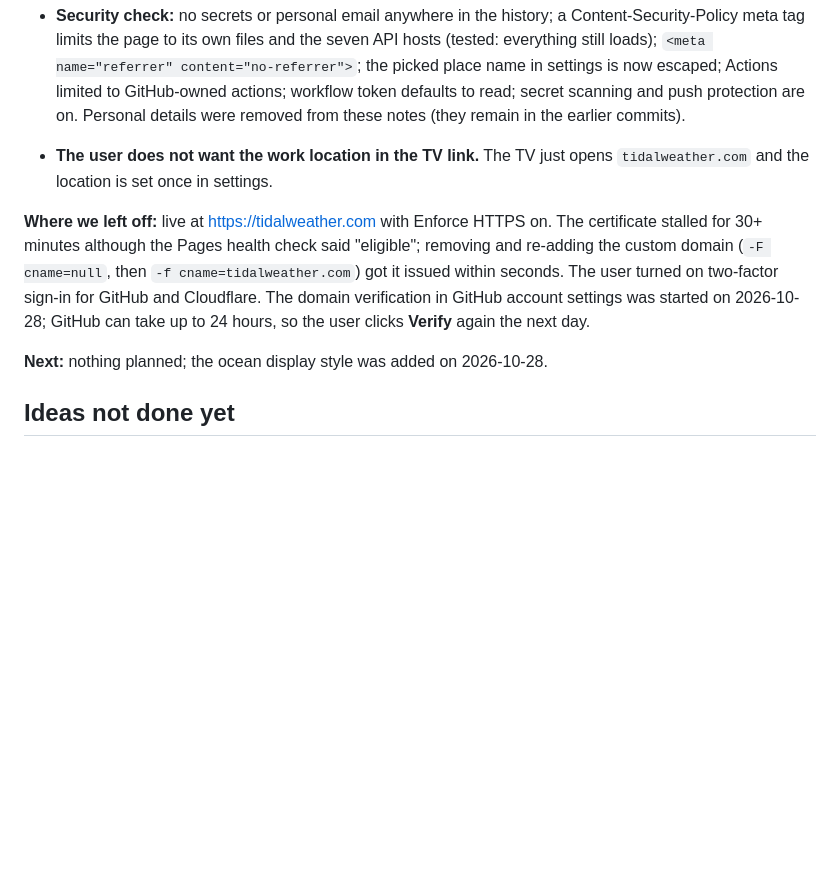
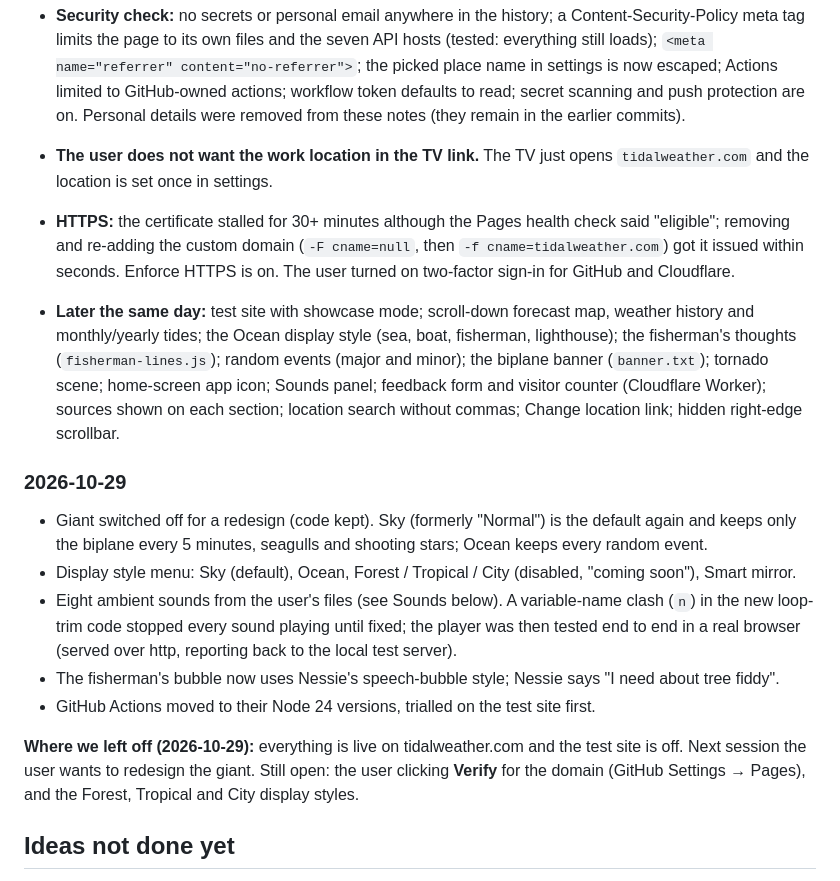
Before and after one commit to crestwind/WeatherTideDisplay, a Markdown page: DEVELOPER-NOTES.md, the part around the change. GitHub-like rendering; blank space fills up the shorter version.

Commit message:
Notes: session log for 2026-10-29 and where we left off
Co-Authored-By: Claude Opus 5.5 <noreply@anthropic.com>
Claude-Session: https://claude.ai/code/session_01NFfGA2GvUYN7iHi9jZZJTt

```diff
--- a/DEVELOPER-NOTES.md
+++ b/DEVELOPER-NOTES.md
@@ -97,9 +97,18 @@ Built the display, the animated backgrounds, alerts (NWS, USGS, FEMA, NJ), the a
 - **Security check:** no secrets or personal email anywhere in the history; a Content-Security-Policy meta tag limits the page to its own files and the seven API hosts (tested: everything still loads); `<meta name="referrer" content="no-referrer">`; the picked place name in settings is now escaped; Actions limited to GitHub-owned actions; workflow token defaults to read; secret scanning and push protection are on. Personal details were removed from these notes (they remain in the earlier commits).
 - **The user does not want the work location in the TV link.** The TV just opens `tidalweather.com` and the location is set once in settings.
 
-**Where we left off:** live at https://tidalweather.com with Enforce HTTPS on. The certificate stalled for 30+ minutes although the Pages health check said "eligible"; removing and re-adding the custom domain (`-F cname=null`, then `-f cname=tidalweather.com`) got it issued within seconds. The user turned on two-factor sign-in for GitHub and Cloudflare. The domain verification in GitHub account settings was started on 2026-10-28; GitHub can take up to 24 hours, so the user clicks **Verify** again the next day.
+- **HTTPS:** the certificate stalled for 30+ minutes although the Pages health check said "eligible"; removing and re-adding the custom domain (`-F cname=null`, then `-f cname=tidalweather.com`) got it issued within seconds. Enforce HTTPS is on. The user turned on two-factor sign-in for GitHub and Cloudflare.
+- **Later the same day:** test site with showcase mode; scroll-down forecast map, weather history and monthly/yearly tides; the Ocean display style (sea, boat, fisherman, lighthouse); the fisherman's thoughts (`fisherman-lines.js`); random events (major and minor); the biplane banner (`banner.txt`); tornado scene; home-screen app icon; Sounds panel; feedback form and visitor counter (Cloudflare Worker); sources shown on each section; location search without commas; Change location link; hidden right-edge scrollbar.
 
-**Next:** nothing planned; the ocean display style was added on 2026-10-28.
+### 2026-10-29
+
+- Giant switched off for a redesign (code kept). Sky (formerly "Normal") is the default again and keeps only the biplane every 5 minutes, seagulls and shooting stars; Ocean keeps every random event.
+- Display style menu: Sky (default), Ocean, Forest / Tropical / City (disabled, "coming soon"), Smart mirror.
+- Eight ambient sounds from the user's files (see Sounds below). A variable-name clash (`n`) in the new loop-trim code stopped every sound playing until fixed; the player was then tested end to end in a real browser (served over http, reporting back to the local test server).
+- The fisherman's bubble now uses Nessie's speech-bubble style; Nessie says "I need about tree fiddy".
+- GitHub Actions moved to their Node 24 versions, trialled on the test site first.
+
+**Where we left off (2026-10-29):** everything is live on tidalweather.com and the test site is off. Next session the user wants to redesign the giant. Still open: the user clicking **Verify** for the domain (GitHub Settings → Pages), and the Forest, Tropical and City display styles.
 
 ## Ideas not done yet
 
```
